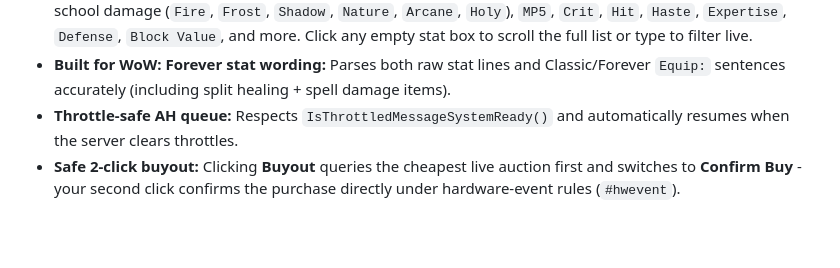
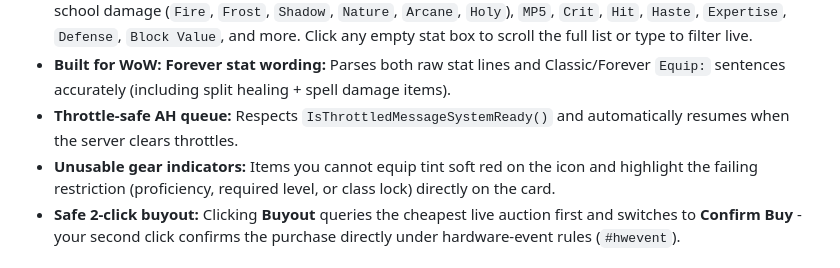
Before and after one commit to Madsebase/ForeverGearScanner, a Markdown page: README.md, the part around one of its changes. Rendered like a GitHub page; blank space fills up the shorter version.

```diff
--- a/README.md
+++ b/README.md
@@ -13,4 +13,5 @@ A PoE2-inspired Auction House trade filter for **World of Warcraft: Forever** (`
 - **Multi-stat filtering with min/max thresholds:** Filter on specific stats such as `Spell Power`, `Healing`, school damage (`Fire`, `Frost`, `Shadow`, `Nature`, `Arcane`, `Holy`), `MP5`, `Crit`, `Hit`, `Haste`, `Expertise`, `Defense`, `Block Value`, and more. Click any empty stat box to scroll the full list or type to filter live.
 - **Built for WoW: Forever stat wording:** Parses both raw stat lines and Classic/Forever `Equip:` sentences accurately (including split healing + spell damage items).
 - **Throttle-safe AH queue:** Respects `IsThrottledMessageSystemReady()` and automatically resumes when the server clears throttles.
+- **Unusable gear indicators:** Items you cannot equip tint soft red on the icon and highlight the failing restriction (proficiency, required level, or class lock) directly on the card.
 - **Safe 2-click buyout:** Clicking **Buyout** queries the cheapest live auction first and switches to **Confirm Buy** - your second click confirms the purchase directly under hardware-event rules (`#hwevent`).
```
Also changed, not shown: other parts of README.md (+10 -0 lines), assets/screenshots/01_hero_gear_search.png (added), assets/screenshots/02_offhand_stat_dropdown.png (added), assets/screenshots/03_unusable_gear_indicators.png (added), assets/screenshots/04_pawn_spec_integration.png (added).
